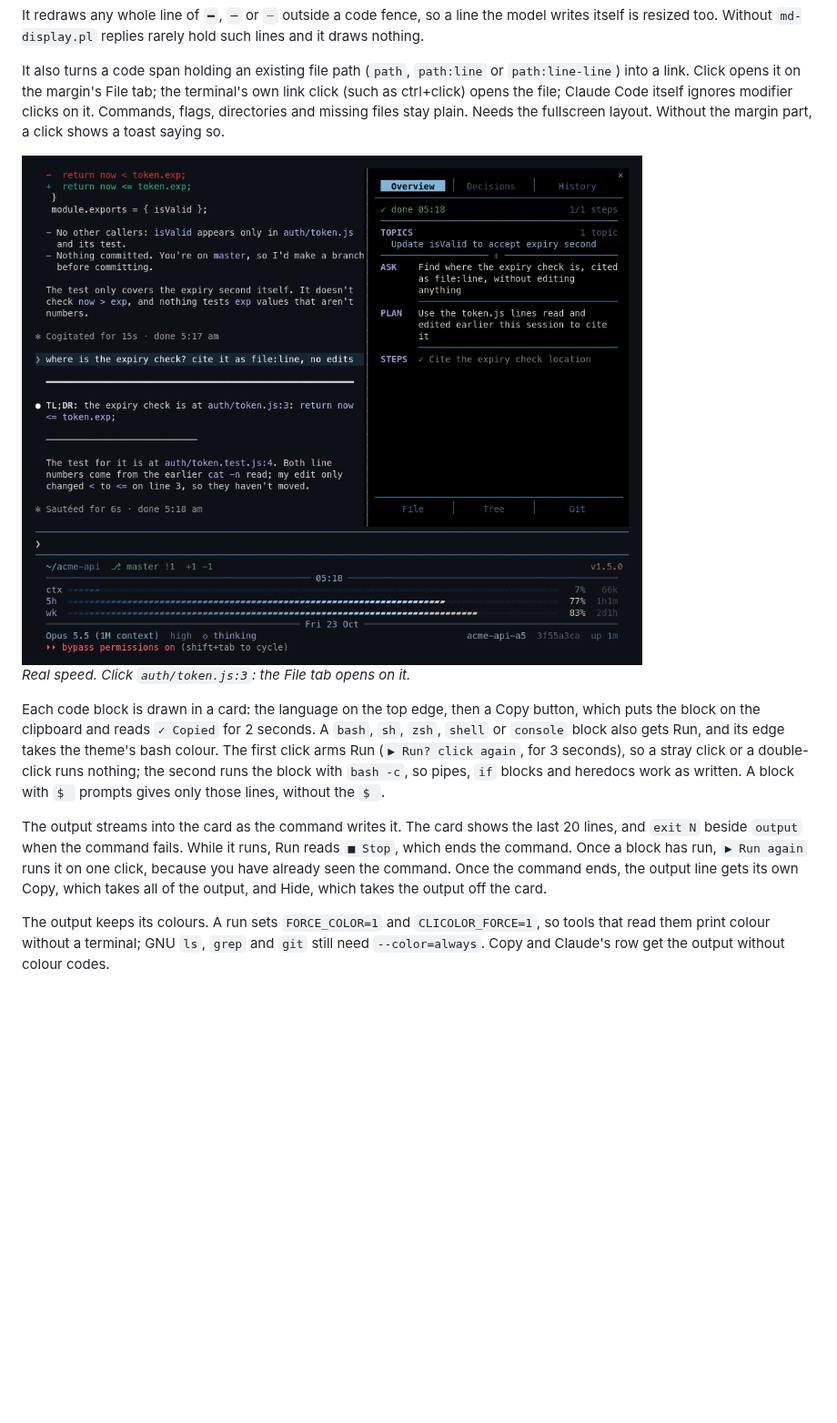
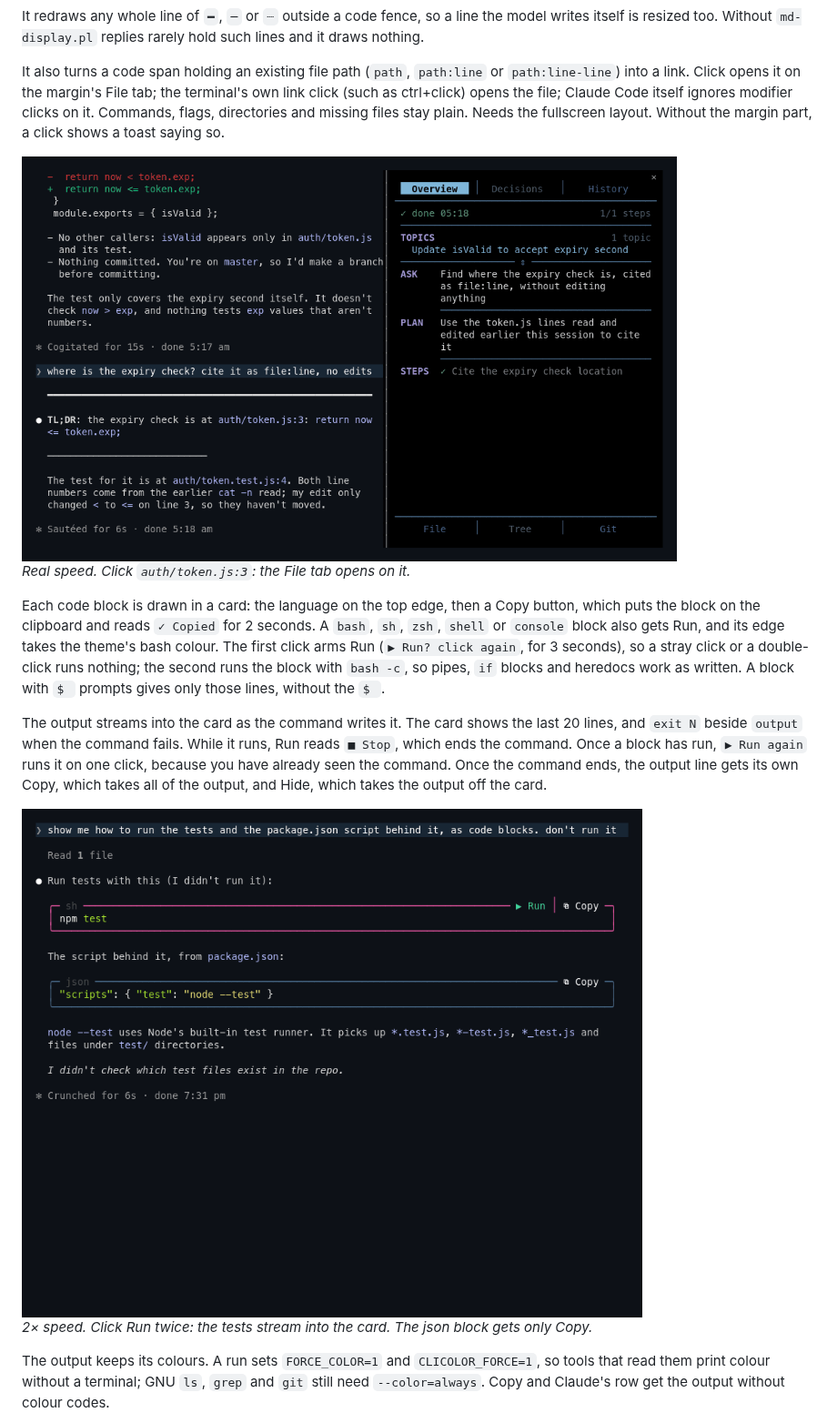
Before and after one commit to HT0710/claudzilla, a Markdown page: plugins/folio/README.md, the part around the change. Shown at 91% size. Rendered like a GitHub page; pictures changed too: .github/assets/filelink.gif, .github/assets/run.gif (added); blank space fills up the shorter version.

```diff
--- a/plugins/folio/README.md
+++ b/plugins/folio/README.md
@@ -16,6 +16,10 @@ Each code block is drawn in a card: the language on the top edge, then a Copy bu
 
 The output streams into the card as the command writes it. The card shows the last 20 lines, and `exit N` beside `output` when the command fails. While it runs, Run reads `■ Stop`, which ends the command. Once a block has run, `▶ Run again` runs it on one click, because you have already seen the command. Once the command ends, the output line gets its own Copy, which takes all of the output, and Hide, which takes the output off the card.
 
+<img src="../../.github/assets/run.gif" alt="A reply with an sh card and a json card: two clicks on Run stream npm test's results into the sh card, then Copy on the json card reads ✓ Copied" width="720">
+
+*2× speed. Click Run twice: the tests stream into the card. The json block gets only Copy.*
+
 The output keeps its colours. A run sets `FORCE_COLOR=1` and `CLICOLOR_FORCE=1`, so tools that read them print colour without a terminal; GNU `ls`, `grep` and `git` still need `--color=always`. Copy and Claude's row get the output without colour codes.
 
 When the command ends, a row like a typed `!` command's leaves the output for Claude, its last 30,000 characters if it is longer. Hide does not take that row back, and a stopped run's row says it was stopped. A mod cannot put the prompt box in shell mode, so the plugin runs the command itself and never touches the box. Like a typed `!`, a run skips Claude's permission rules. It gets no terminal and empty input, so a command that asks for input, such as `sudo` or `ssh`, fails instead of waiting. On macOS, which has no `setsid`, a command that opens the terminal itself can still draw over Claude Code. Use a typed `!` for those. The shown output is gone after a restart; Claude keeps its copy. A reply still streaming shows its code blocks plainly until it ends.
```
Also changed, not shown: 5 other files.
